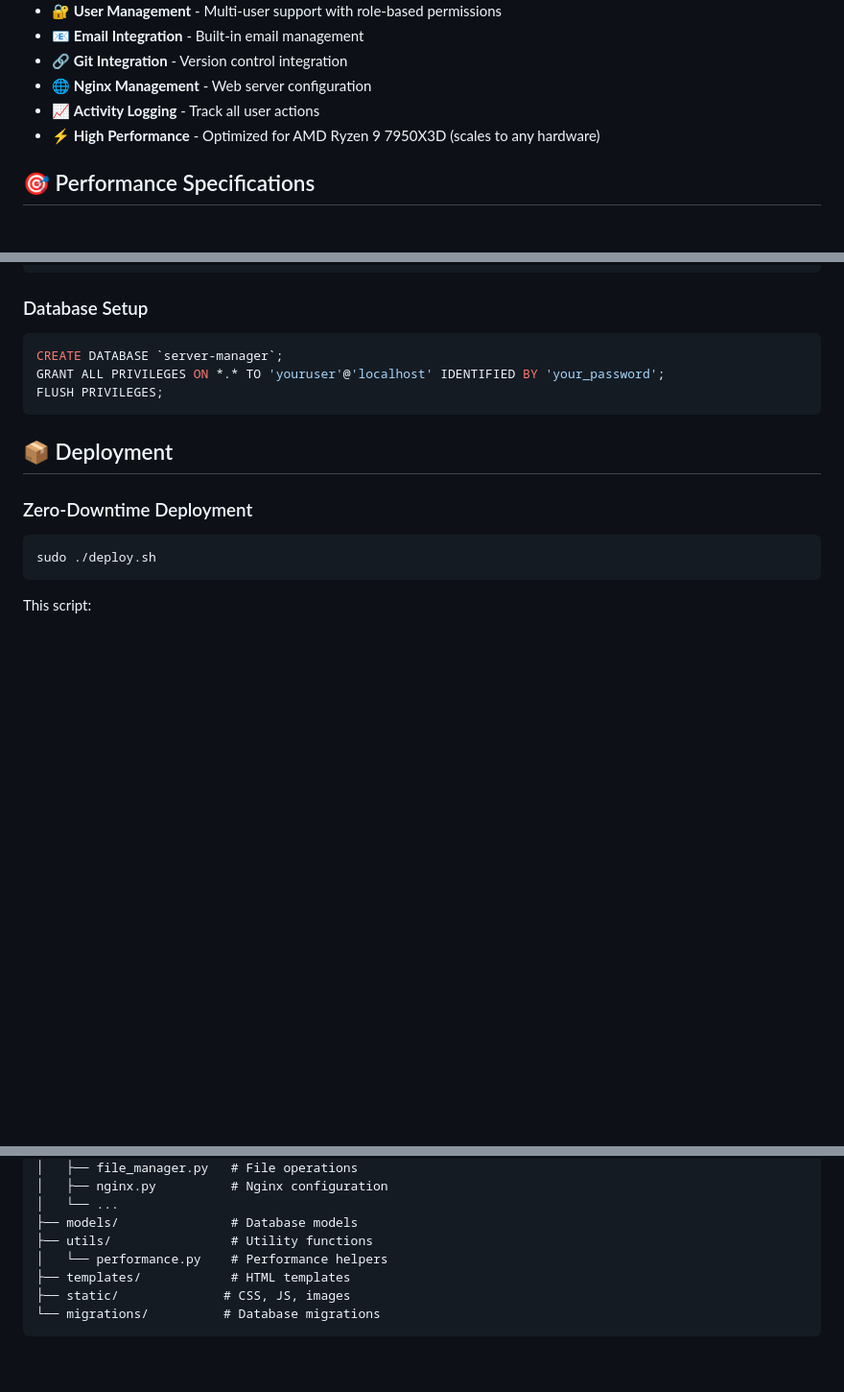
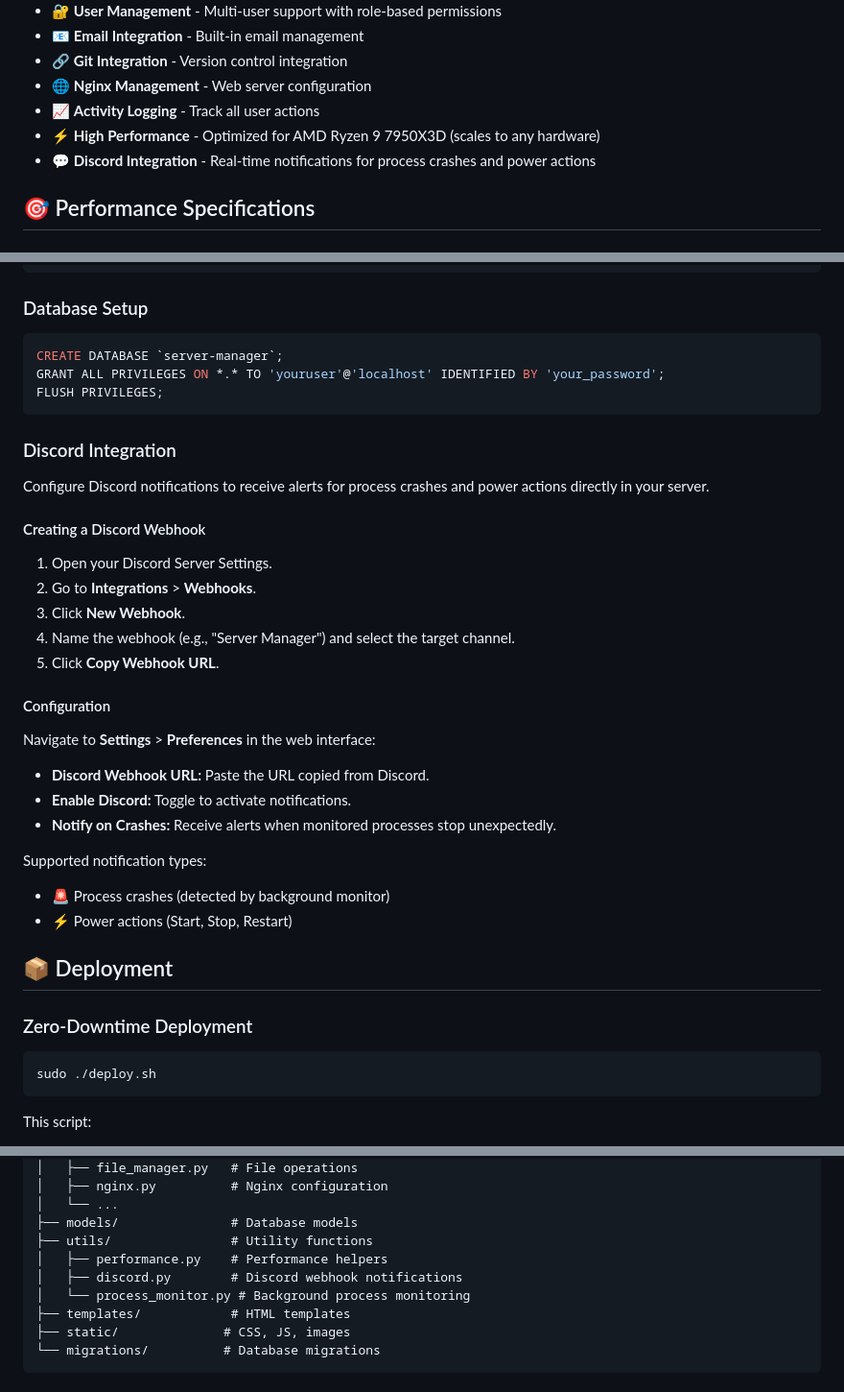
Before and after one commit to tijnndev/server-manager, a Markdown page: README.md, 3 parts joined by grey strips. Shown at 96% size. Rendered like a GitHub page; blank space fills up the shorter version.

Commit message:
docs: update README.md based on code changes

````diff
--- a/README.md
+++ b/README.md
@@ -14,6 +14,7 @@ A powerful, production-ready server management application optimized for high-pe
 - 🌐 **Nginx Management** - Web server configuration
 - 📈 **Activity Logging** - Track all user actions
 - ⚡ **High Performance** - Optimized for AMD Ryzen 9 7950X3D (scales to any hardware)
+- 💬 **Discord Integration** - Real-time notifications for process crashes and power actions
 
 ## 🎯 Performance Specifications
 
@@ -155,6 +156,27 @@ GRANT ALL PRIVILEGES ON *.* TO 'youruser'@'localhost' IDENTIFIED BY 'your_passwo
 FLUSH PRIVILEGES;
 ```
 
+### Discord Integration
+
+Configure Discord notifications to receive alerts for process crashes and power actions directly in your server.
+
+#### Creating a Discord Webhook
+1. Open your Discord Server Settings.
+2. Go to **Integrations** > **Webhooks**.
+3. Click **New Webhook**.
+4. Name the webhook (e.g., "Server Manager") and select the target channel.
+5. Click **Copy Webhook URL**.
+
+#### Configuration
+Navigate to **Settings** > **Preferences** in the web interface:
+- **Discord Webhook URL:** Paste the URL copied from Discord.
+- **Enable Discord:** Toggle to activate notifications.
+- **Notify on Crashes:** Receive alerts when monitored processes stop unexpectedly.
+
+Supported notification types:
+- 🚨 Process crashes (detected by background monitor)
+- ⚡ Power actions (Start, Stop, Restart)
+
 ## 📦 Deployment
 
 ### Zero-Downtime Deployment
@@ -256,7 +278,9 @@ server-manager/
 │   └── ...
 ├── models/               # Database models
 ├── utils/                # Utility functions
-│   └── performance.py    # Performance helpers
+│   ├── performance.py    # Performance helpers
+│   ├── discord.py        # Discord webhook notifications
+│   └── process_monitor.py # Background process monitoring
 ├── templates/            # HTML templates
 ├── static/              # CSS, JS, images
 └── migrations/          # Database migrations
````
